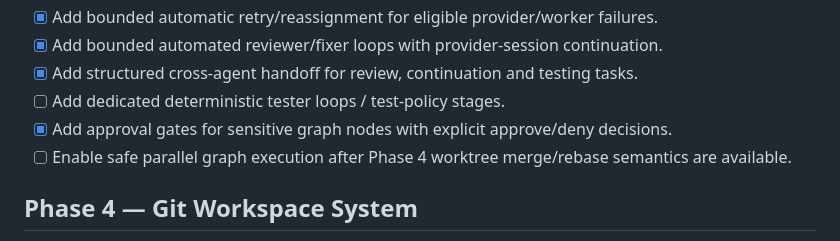
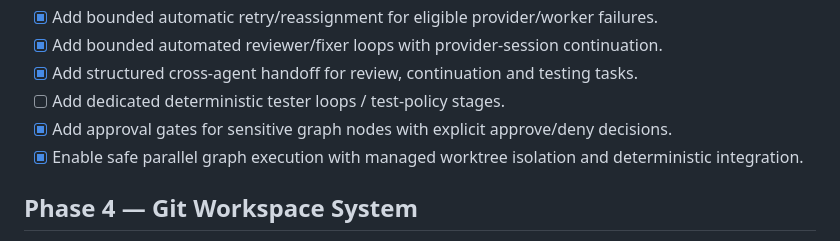
Before and after one commit to itsksrathore/TEAMYRA, a Markdown page: ROADMAP.md, the part around the change. Rendered like a GitHub page.

```diff
--- a/ROADMAP.md
+++ b/ROADMAP.md
@@ -36,7 +36,7 @@ TEAMYRA is a local-first, provider-agnostic multi-agent engineering control plan
 - [x] Add structured cross-agent handoff for review, continuation and testing tasks.
 - [ ] Add dedicated deterministic tester loops / test-policy stages.
 - [x] Add approval gates for sensitive graph nodes with explicit approve/deny decisions.
-- [ ] Enable safe parallel graph execution after Phase 4 worktree merge/rebase semantics are available.
+- [x] Enable safe parallel graph execution with managed worktree isolation and deterministic integration.
 
 ## Phase 4 — Git Workspace System
 - [x] First-class managed Git worktree lifecycle backend.
```
Also changed, not shown: TASKS.md (+1 -1 lines).
